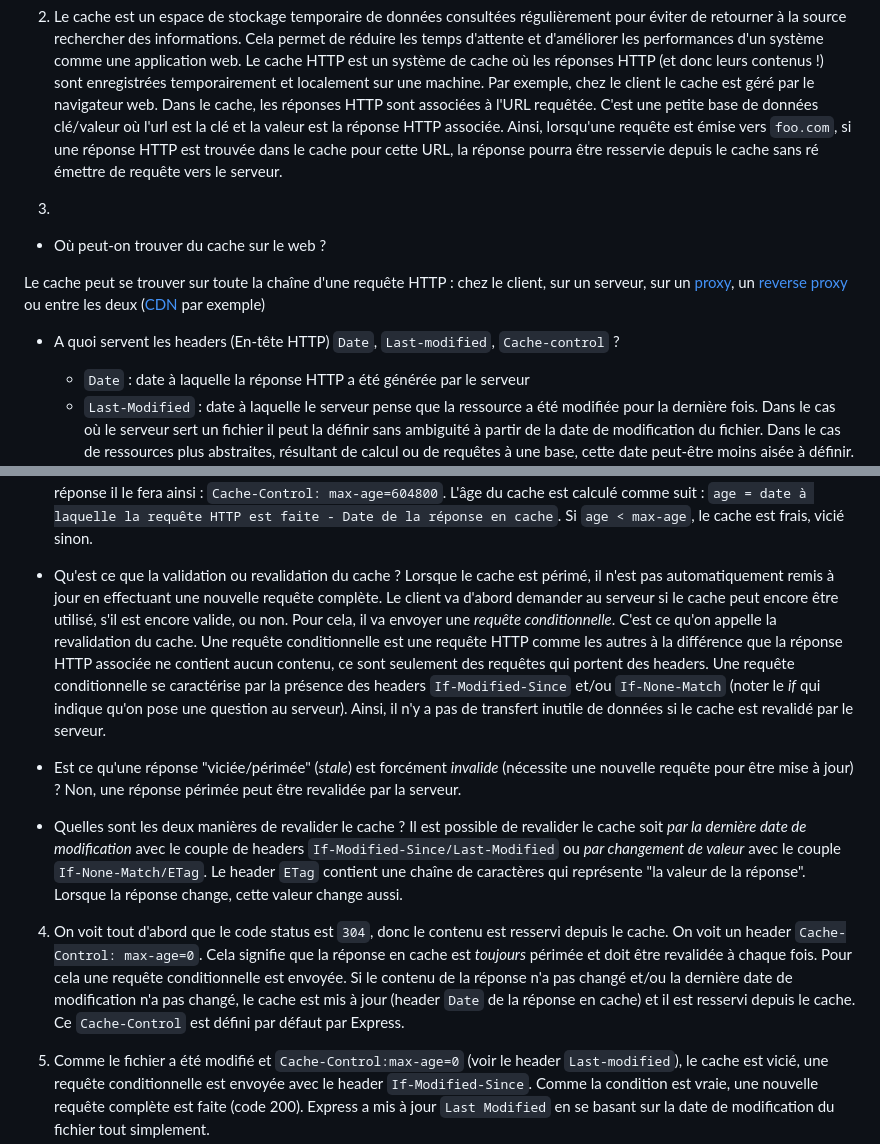
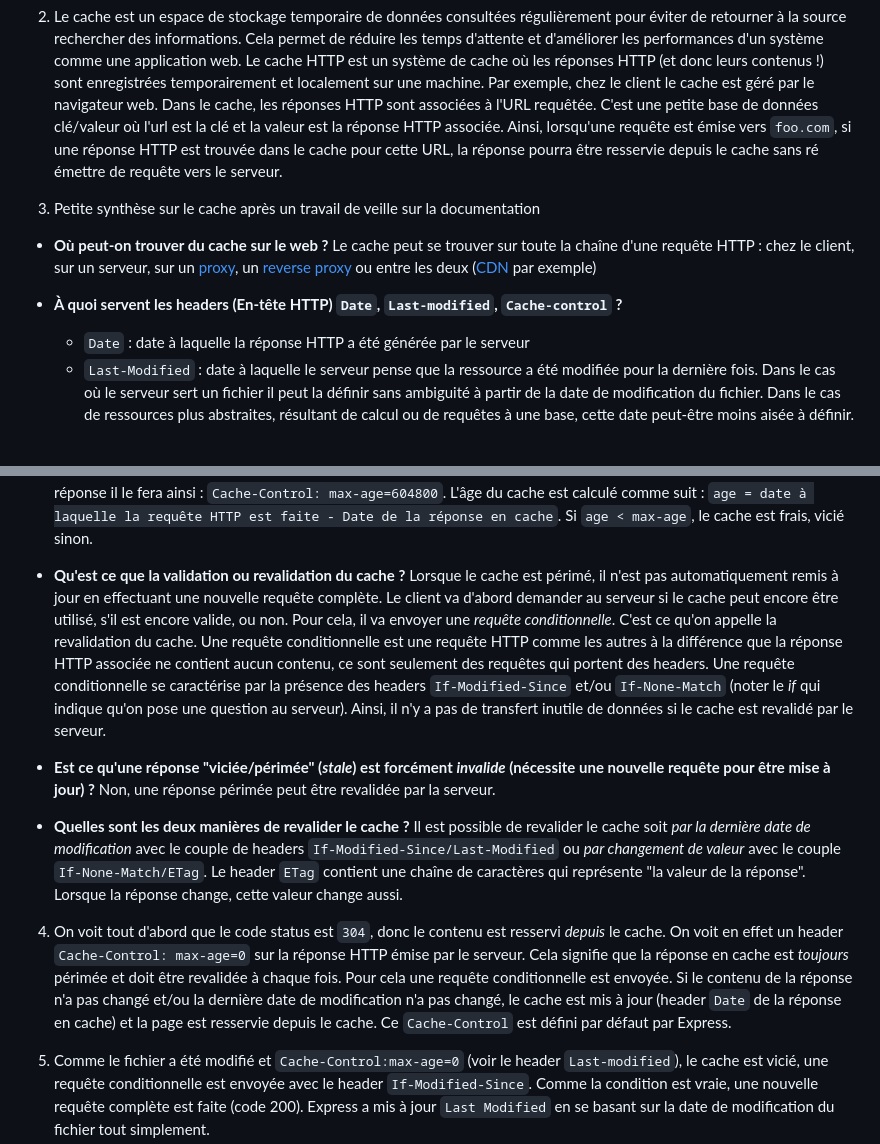
Before and after one commit to paul-schuhm/web-api, a Markdown page: exercices/suggestions/exercice-1.md, 2 parts joined by grey strips. Drawn GitHub-style; blank space fills up the shorter version.

Commit message:
met a jour la toc et la navigation, fix coquilles

```diff
--- a/exercices/suggestions/exercice-1.md
+++ b/exercices/suggestions/exercice-1.md
@@ -5,26 +5,24 @@
 2. Le cache est un espace de stockage temporaire de données consultées régulièrement pour éviter de retourner à la source rechercher des informations. Cela permet de réduire les temps d'attente et d'améliorer les performances d'un système comme une application web. Le cache HTTP est un système de cache où les réponses HTTP (et donc leurs contenus !) sont enregistrées temporairement et localement sur une machine. Par exemple, chez le client le cache est géré par le navigateur web. Dans le cache, les réponses HTTP sont associées à l'URL requêtée. C'est une petite base de données clé/valeur où l'url est la clé et la valeur est la réponse HTTP associée. Ainsi, lorsqu'une requête est émise vers `foo.com`, si une réponse HTTP est trouvée dans le cache pour cette URL, la réponse pourra être resservie depuis le cache sans ré émettre de requête vers le serveur.
 
 
-3.
+3. Petite synthèse sur le cache après un travail de veille sur la documentation
 
-- Où peut-on trouver du cache sur le web ?
-
-Le cache peut se trouver sur toute la chaîne d'une requête HTTP : chez le client, sur un serveur, sur un [proxy](https://fr.wikipedia.org/wiki/Proxy), un [reverse proxy](https://fr.wikipedia.org/wiki/Proxy_inverse) ou entre les deux ([CDN](https://fr.wikipedia.org/wiki/R%C3%A9seau_de_diffusion_de_contenu) par exemple)
+- **Où peut-on trouver du cache sur le web ?** Le cache peut se trouver sur toute la chaîne d'une requête HTTP : chez le client, sur un serveur, sur un [proxy](https://fr.wikipedia.org/wiki/Proxy), un [reverse proxy](https://fr.wikipedia.org/wiki/Proxy_inverse) ou entre les deux ([CDN](https://fr.wikipedia.org/wiki/R%C3%A9seau_de_diffusion_de_contenu) par exemple)
 
 
-- A quoi servent les headers (En-tête HTTP) `Date`, `Last-modified`, `Cache-control` ?
+- **À quoi servent les headers (En-tête HTTP) `Date`, `Last-modified`, `Cache-control` ?**
   - `Date` : date à laquelle la réponse HTTP a été générée par le serveur
   - `Last-Modified` : date à laquelle le serveur pense que la ressource a été modifiée pour la dernière fois. Dans le cas où le serveur sert un fichier il peut la définir sans ambiguité à partir de la date de modification du fichier. Dans le cas de ressources plus abstraites, résultant de calcul ou de requêtes à une base, cette date peut-être moins aisée à définir.
   - `Cache-Control` : header mis à disposition pour définir la politique de cache de manière explicite. En l'absence de ce header, le navigateur va appliquer sa propre politique de manière empirique ([heuristique](https://developer.mozilla.org/en-US/docs/Web/HTTP/Caching#heuristic_caching)). Il permet notamment de définir max-age.
 
 
 - Le cache peut être dans deux états : "frais" (*fresh*) ou "vicié/périmé/rassi" (*stale*). Pour définir la fraîcheur d'un cache il faut lui assigner une date de péremption (mesure absolue). C'est ce que l'on faisait avec le header `Expires`. Aujourd'hui ce header est déprécié, et on préfère utiliser `Cache-Control: max-age` qui définit une période de fraîcheur en secondes (mesure relative). Par exemple, si le serveur veut indiquer que le client peut mettre en cache pendant une semaine sa réponse il le fera ainsi : `Cache-Control: max-age=604800`. L'âge du cache est calculé comme suit : `age = date à laquelle la requête HTTP est faite - Date de la réponse en cache`. Si `age < max-age`, le cache est frais, vicié sinon.
-- Qu'est ce que la validation ou revalidation du cache ? Lorsque le cache est périmé, il n'est pas automatiquement remis à jour en effectuant une nouvelle requête complète. Le client va d'abord demander au serveur si le cache peut encore être utilisé, s'il est encore valide, ou non. Pour cela, il va envoyer une *requête conditionnelle*. C'est ce qu'on appelle la revalidation du cache. Une requête conditionnelle est une requête HTTP comme les autres à la différence que la réponse HTTP associée ne contient aucun contenu, ce sont seulement des requêtes qui portent des headers. Une requête conditionnelle se caractérise par la présence des headers `If-Modified-Since` et/ou `If-None-Match` (noter le *if* qui indique qu'on pose une question au serveur). Ainsi, il n'y a pas de transfert inutile de données si le cache est revalidé par le serveur.
--  Est ce qu'une réponse "viciée/périmée" (*stale*) est forcément *invalide* (nécessite une nouvelle requête pour être mise à jour) ? Non, une réponse périmée peut être revalidée par la serveur.
--  Quelles sont les deux manières de revalider le cache ? Il est possible de revalider le cache soit *par la dernière date de modification* avec le couple de headers `If-Modified-Since/Last-Modified` ou *par changement de valeur* avec le couple `If-None-Match/ETag`. Le header `ETag` contient une chaîne de caractères qui représente "la valeur de la réponse". Lorsque la réponse change, cette valeur change aussi.
+- **Qu'est ce que la validation ou revalidation du cache ?** Lorsque le cache est périmé, il n'est pas automatiquement remis à jour en effectuant une nouvelle requête complète. Le client va d'abord demander au serveur si le cache peut encore être utilisé, s'il est encore valide, ou non. Pour cela, il va envoyer une *requête conditionnelle*. C'est ce qu'on appelle la revalidation du cache. Une requête conditionnelle est une requête HTTP comme les autres à la différence que la réponse HTTP associée ne contient aucun contenu, ce sont seulement des requêtes qui portent des headers. Une requête conditionnelle se caractérise par la présence des headers `If-Modified-Since` et/ou `If-None-Match` (noter le *if* qui indique qu'on pose une question au serveur). Ainsi, il n'y a pas de transfert inutile de données si le cache est revalidé par le serveur.
+-  **Est ce qu'une réponse "viciée/périmée" (*stale*) est forcément *invalide* (nécessite une nouvelle requête pour être mise à jour) ?** Non, une réponse périmée peut être revalidée par la serveur.
+-  **Quelles sont les deux manières de revalider le cache ?** Il est possible de revalider le cache soit *par la dernière date de modification* avec le couple de headers `If-Modified-Since/Last-Modified` ou *par changement de valeur* avec le couple `If-None-Match/ETag`. Le header `ETag` contient une chaîne de caractères qui représente "la valeur de la réponse". Lorsque la réponse change, cette valeur change aussi.
 
 
-4. On voit tout d'abord que le code status est `304`, donc le contenu est resservi depuis le cache. On voit un header `Cache-Control: max-age=0`. Cela signifie que la réponse en cache est *toujours* périmée et doit être revalidée à chaque fois. Pour cela une requête conditionnelle est envoyée. Si le contenu de la réponse n'a pas changé et/ou la dernière date de modification n'a pas changé, le cache est mis à jour (header `Date` de la réponse en cache) et il est resservi depuis le cache. Ce `Cache-Control` est défini par défaut par Express.
+4. On voit tout d'abord que le code status est `304`, donc le contenu est resservi *depuis* le cache. On voit en effet un header `Cache-Control: max-age=0` sur la réponse HTTP émise par le serveur. Cela signifie que la réponse en cache est *toujours* périmée et doit être revalidée à chaque fois. Pour cela une requête conditionnelle est envoyée. Si le contenu de la réponse n'a pas changé et/ou la dernière date de modification n'a pas changé, le cache est mis à jour (header `Date` de la réponse en cache) et la page est resservie depuis le cache. Ce `Cache-Control` est défini par défaut par Express.
 
 
 5. Comme le fichier a été modifié et `Cache-Control:max-age=0` (voir le header `Last-modified`), le cache est vicié, une requête conditionnelle est envoyée avec le header `If-Modified-Since`. Comme la condition est vraie, une nouvelle requête complète est faite (code 200). Express a mis à jour `Last Modified` en se basant sur la date de modification du fichier tout simplement.
```
Also changed, not shown: README.md (+48 -23 lines).
